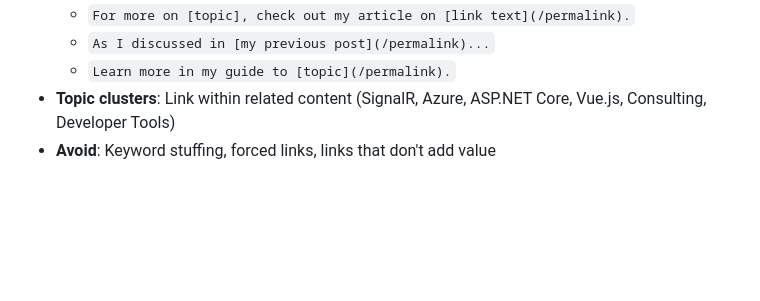
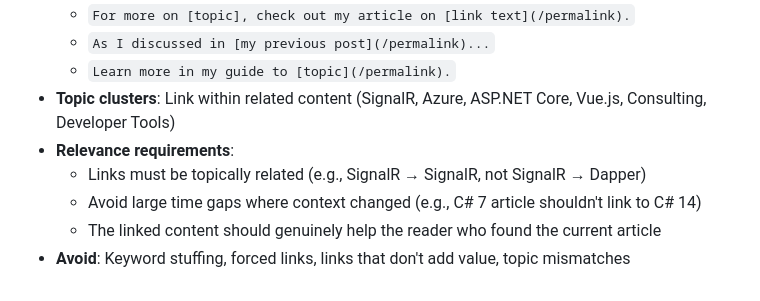
Before and after one commit to 1kevgriff/ConsultWithGriff, a Markdown page: CLAUDE.md, the part around the change. GitHub-like rendering; blank space fills up the shorter version.

Commit message:
docs: add cross-link relevance requirements to CLAUDE.md
- Links must be topically related
- Avoid large time gaps where context changed
- Linked content should genuinely help the reader

Co-Authored-By: Claude Opus 4.5 <noreply@anthropic.com>

```diff
--- a/CLAUDE.md
+++ b/CLAUDE.md
@@ -139,4 +139,8 @@ Blog posts should include 2-3 internal links to related content for SEO and AI a
   - `As I discussed in [my previous post](/permalink)...`
   - `Learn more in my guide to [topic](/permalink).`
 - **Topic clusters**: Link within related content (SignalR, Azure, ASP.NET Core, Vue.js, Consulting, Developer Tools)
-- **Avoid**: Keyword stuffing, forced links, links that don't add value
+- **Relevance requirements**:
+  - Links must be topically related (e.g., SignalR → SignalR, not SignalR → Dapper)
+  - Avoid large time gaps where context changed (e.g., C# 7 article shouldn't link to C# 14)
+  - The linked content should genuinely help the reader who found the current article
+- **Avoid**: Keyword stuffing, forced links, links that don't add value, topic mismatches
```
